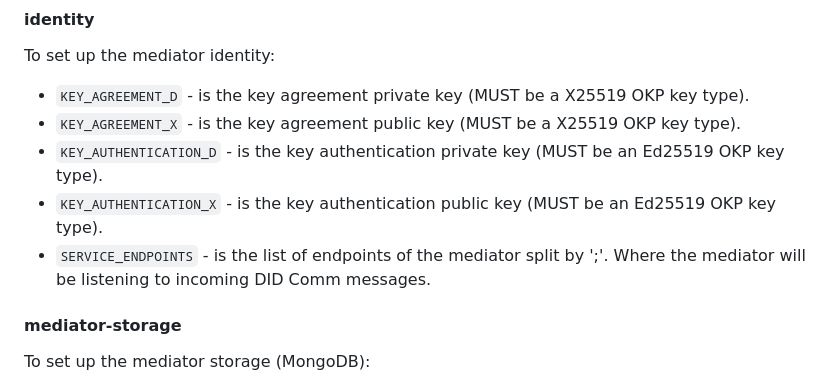
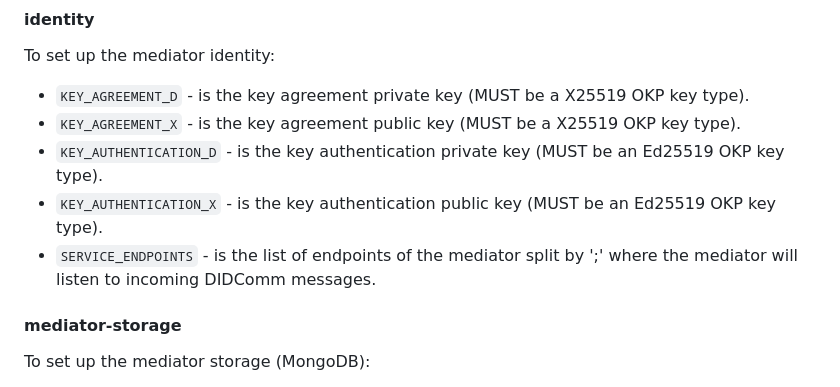
Before and after one commit to hyperledger/identus-mediator, a Markdown page: README.md, the part around the change. Rendered like a GitHub page.

Commit message:
Update README.md
Signed-off-by: Pete Vielhaber <peter.vielhaber@iohk.io>

```diff
--- a/README.md
+++ b/README.md
@@ -136,7 +136,7 @@ To set up the mediator identity:
 - `KEY_AGREEMENT_X` - is the key agreement public key (MUST be a X25519 OKP key type).
 - `KEY_AUTHENTICATION_D` - is the key authentication private key (MUST be an Ed25519 OKP key type).
 - `KEY_AUTHENTICATION_X` - is the key authentication public key (MUST be an Ed25519 OKP key type).
-- `SERVICE_ENDPOINTS` - is the list of endpoints of the mediator split by ';'. Where the mediator will be listening to incoming DID Comm messages.
+- `SERVICE_ENDPOINTS` - is the list of endpoints of the mediator split by ';' where the mediator will listen to incoming DIDComm messages.
 
 #### mediator-storage
 To set up the mediator storage (MongoDB):
```
